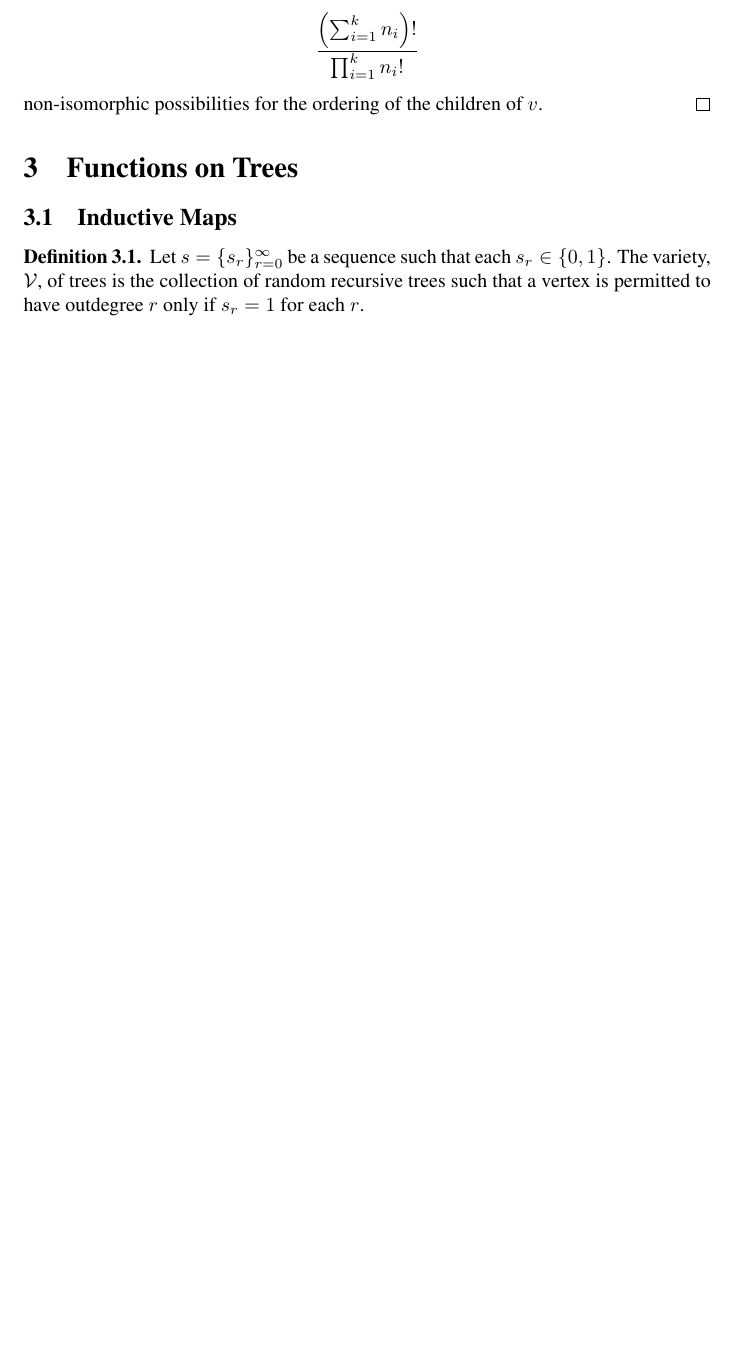
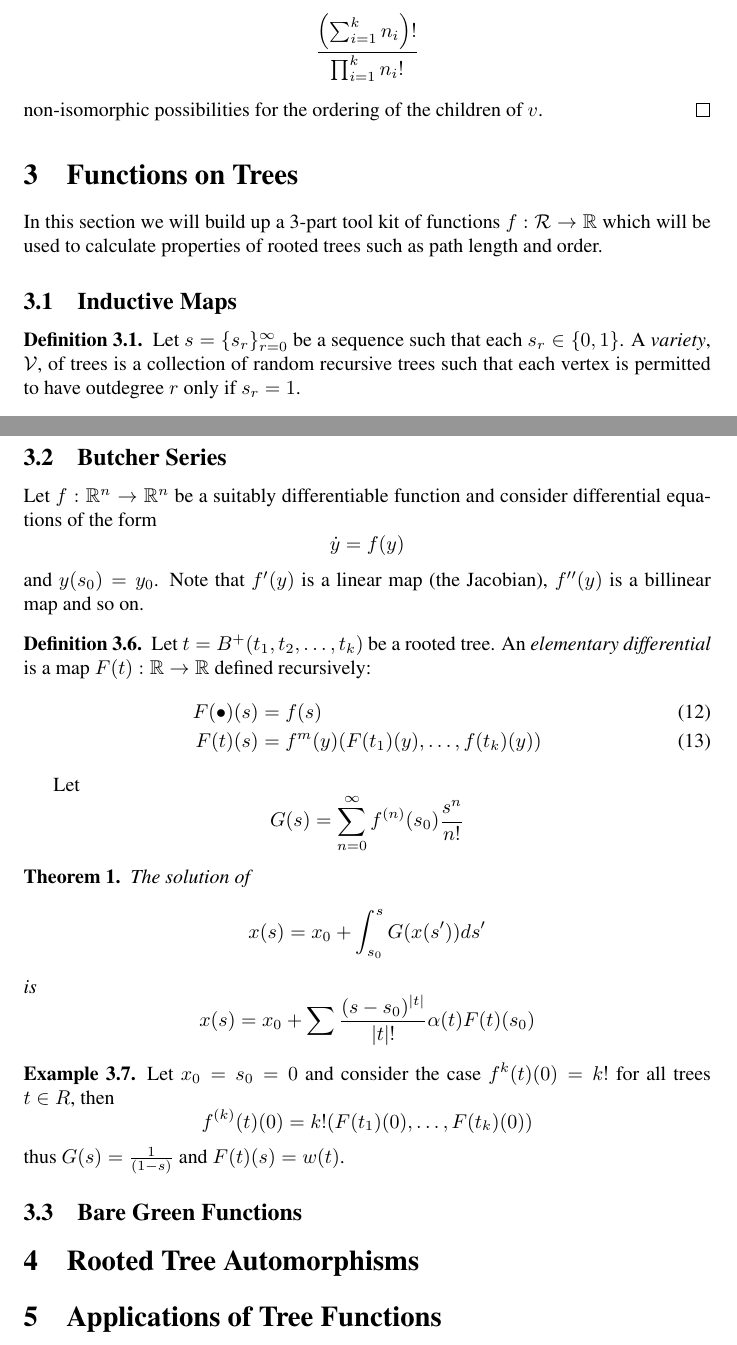
Before and after one commit to DDMatthews/Maths, a LaTeX document (Bounds.tex): part of page 3 of 4 before the commit and two parts of pages 3 and 5 of 5 after it, the two joined at a grey line, cut so that both start at the same text, the shorter picture padded with empty space. Compiled offline with pdfLaTeX.

Commit message:
All section titles have been added.  Need to write carefully the section on Butcher series keeping notation tight and use Geometric integration as a guide.  Section on Automophisms is very important and could be moved to after the basic introduction to families of rooted trees.

```diff
--- a/Bounds.tex
+++ b/Bounds.tex
@@ -123,11 +123,13 @@ There are
 non-isomorphic possibilities for the ordering of the children of $v$.
 \end{proof}
 \section{Functions on Trees}
-%%add an introductory sentence or two - a tool kit for tree parameters
+In this section we will build up a 3-part tool kit of functions $f: \R \rightarrow \mathbb{R}$ which will be used to calculate
+ properties of rooted trees such as path length and order.
+
 \subsection{Inductive Maps}
 \begin{defn}
- Let $s = \{ s_r\}_{r=0}^{\infty}$ be a sequence such that each $s_r \in \{0,1\}$.  The variety, $\V$, of trees is the
- collection of random recursive trees such that a vertex is permitted to have outdegree $r$ only if $s_r = 1$ for each $r$.
+ Let $s = \{ s_r\}_{r=0}^{\infty}$ be a sequence such that each $s_r \in \{0,1\}$.  A \emph{variety}, $\V$, of trees is a
+ collection of random recursive trees such that each vertex is permitted to have outdegree $r$ only if $s_r = 1$.
 \end{defn}
 \begin{remk}
  For a more general setting see \cite{Bergeron}.
@@ -192,19 +196,55 @@ where $F(z)$ is defined from $\V$ and the sequence $f$
 \]
 \end{thm}
 
+ \subsection{Butcher Series}
+ %The reference for the begining of this section s ``Geometric numerical integration''
+ Let $f: \mathbb{R}^n \rightarrow \mathbb{R}^n$ be a suitably differentiable function and consider differential equations of the form
+ \[
+  \dot{y} = f(y)
+ \]
+and $y(s_0) = y_0$.  Note that $f'(y)$ is a linear map (the Jacobian), $f''(y)$ is a billinear map and so on.
+
+%%ADD the next section carefully%%%%%%
+\begin{defn}
+Let $t = B^{+}(t_1,t_2,\dots,t_k)$ be  a rooted tree. An \emph{elementary differential} is a map  $F(t):  \mathbb{R} \rightarrow \mathbb{R}$ defined
+recursively:
+\begin{align}
+ F(\bullet)(s) &= f(s) \\%%%%%This doesn't makes sense becase $s$ is not a real number!!!!
+ F(t)(s) &= f^{m}(y)(F(t_1)(y),\dots,f(t_k)(y))
+ \end{align}
+\end{defn}
+Let
+\[
+ G(s) = \sum_{n=0}^{\infty}f^{(n)}(s_0) \frac{s^n}{n!}
+\]
+%%%Put some blurb in here i.e. explanation
+\begin{theorem}
+ The solution of
+ \[
+  x(s) = x_0 + \int_{s_0}^{s} G(x(s')) ds'
+ \]
+is
+\[
+ x(s) = x_0 + \sum \frac{(s-s_0)^{\lvert t \rvert}}{\lvert t \rvert !}\alpha(t)F(t)(s_0)
+\]
+\end{theorem}
+\begin{ex}
+ Let $x_0 = s_0 = 0$  and consider the case $f^{k}(t)(0) = k!$ for all trees $t \in R$, then
+ \[
+ f^{(k)}(t)(0) = k!(F(t_1)(0),\dots,F(t_k)(0))
+ \]
+ thus $G(s) = \frac{1}{(1-s)}$ and $F(t)(s) = w(t)$.
+
+ %Finish off this example
+\end{ex}
+
+
+\subsection{Bare Green Functions}
+
+\section{Rooted Tree Automorphisms}
 
 
 
-\end{defn}
-
-
-
-
-
-
-
-
-
-
+\section{Applications of Tree Functions}
 
 \end{document}
```
Also changed, not shown: Bounds.pdf, Bounds.tex (14 more changed lines), 4 other files.
